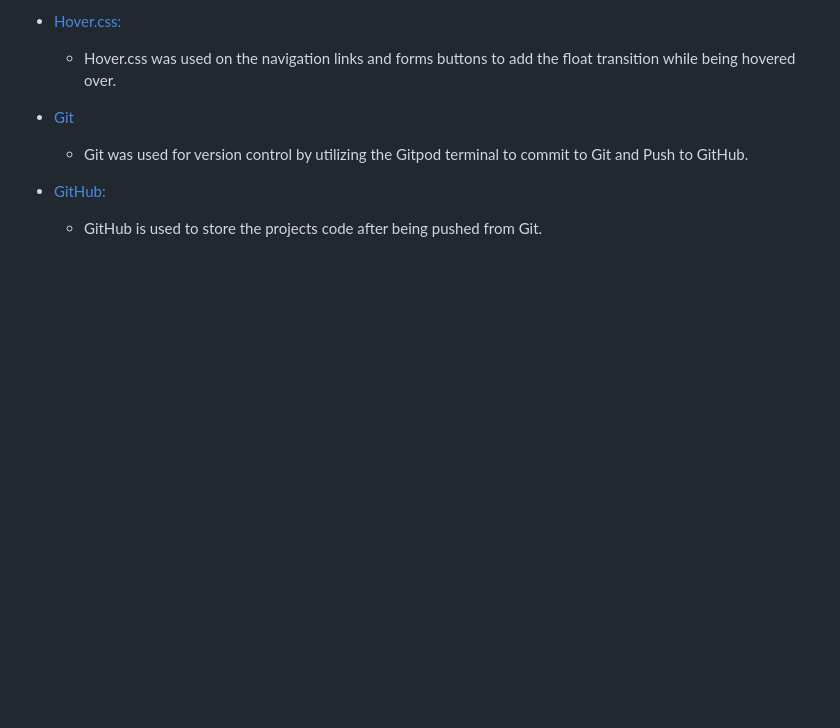
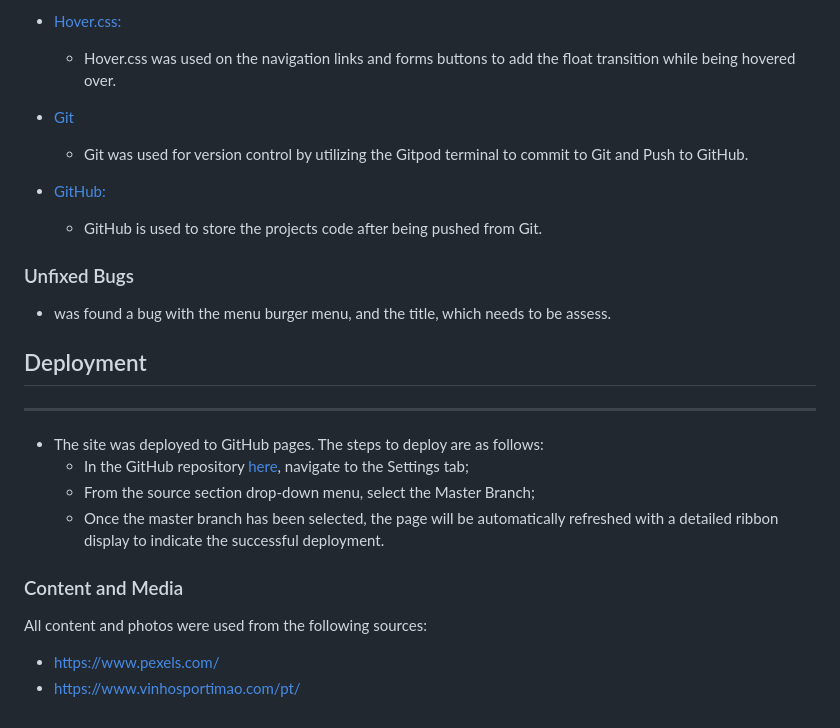
Before and after one commit to JanicaCosta/Portuguese-Wine, a Markdown page: README.md, the part around the change. GitHub-like rendering; blank space fills up the shorter version.

```diff
--- a/README.md
+++ b/README.md
@@ -100,3 +100,24 @@ In this project the following technologies have been used.
 
 - [GitHub:](https://github.com/)
     - GitHub is used to store the projects code after being pushed from Git.
+
+
+### Unfixed Bugs
+
+- was found a bug with the menu burger menu, and the title, which needs to be assess.
+
+
+## Deployment
+---
+
+- The site was deployed to GitHub pages. The steps to deploy are as follows:
+    - In the GitHub repository [here](https://janicacosta.github.io/Portuguese-Wine/), navigate to the Settings tab;
+    - From the source section drop-down menu, select the Master Branch;
+    - Once the master branch has been selected, the page will be automatically refreshed with a detailed ribbon display to indicate the successful deployment.
+
+### Content and Media
+
+All content and photos were used from the following sources:
+
+- https://www.pexels.com/
+- https://www.vinhosportimao.com/pt/
```
